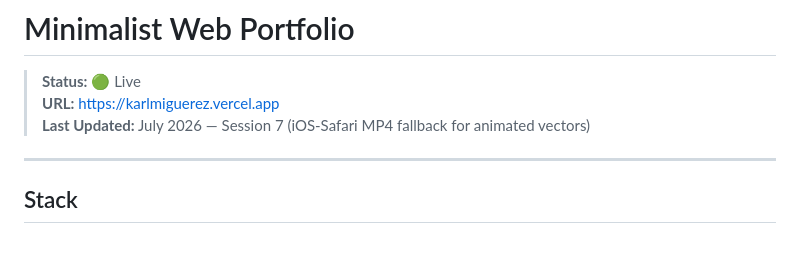
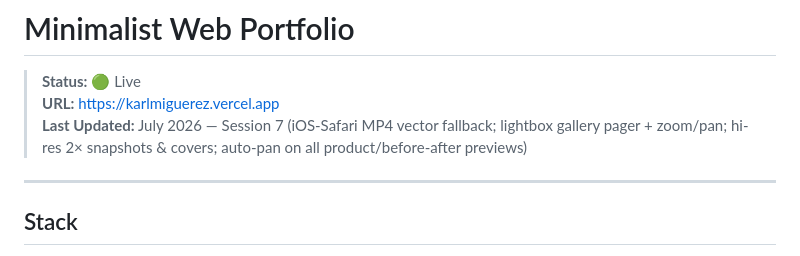
Before and after one commit to karlmiguerez/karlmiguerez, a Markdown page: docs/progress.md, the part around one of its changes. Rendered like a GitHub page.

```diff
--- a/docs/progress.md
+++ b/docs/progress.md
@@ -2,7 +2,7 @@
 
 > **Status:** 🟢 Live
 > **URL:** https://karlmiguerez.vercel.app
-> **Last Updated:** July 2026 — Session 7 (iOS-Safari MP4 fallback for animated vectors)
+> **Last Updated:** July 2026 — Session 7 (iOS-Safari MP4 vector fallback; lightbox gallery pager + zoom/pan; hi-res 2× snapshots & covers; auto-pan on all product/before-after previews)
 
 ---
 
```
Also changed, not shown: other parts of docs/progress.md (+3 -1 lines).
